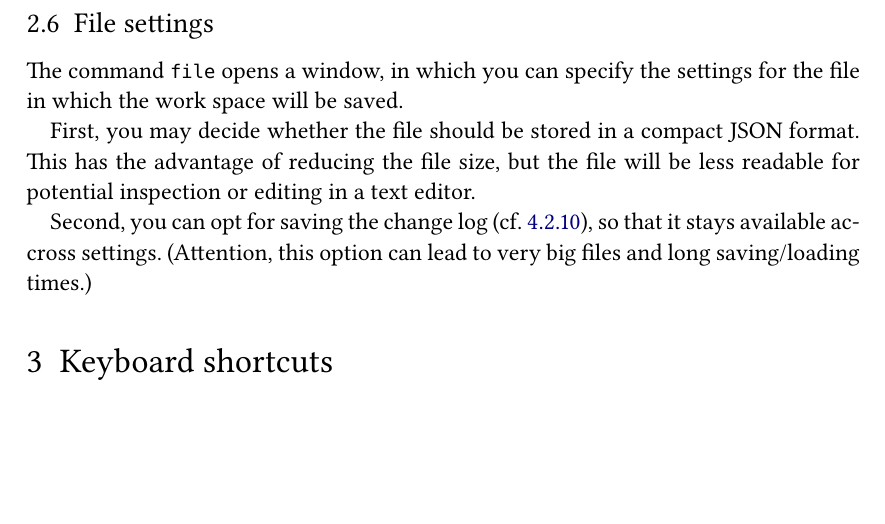
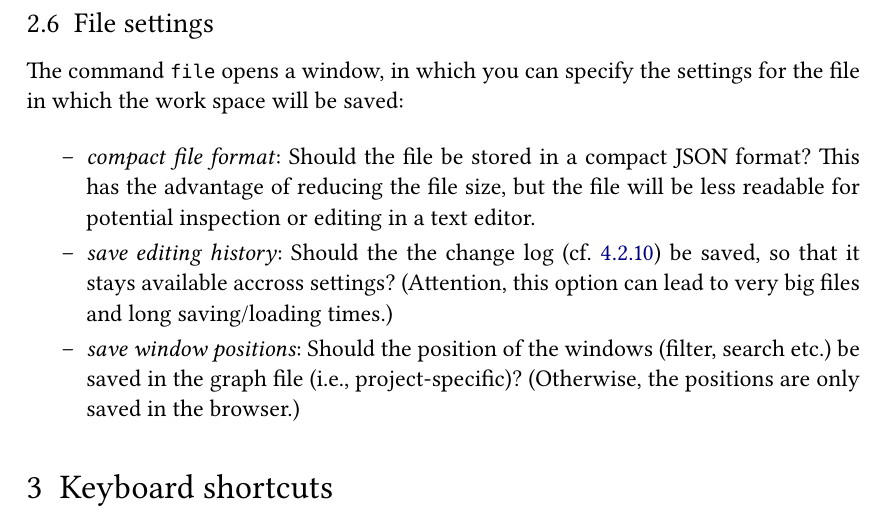
Before and after one commit to LBierkandt/graph-anno, a LaTeX document (doc/GraphAnno-Documentation_en.tex): part of page 6 of 15, cut so that both start at the same text, the shorter picture padded with empty space. Compiled offline with XeLaTeX.

Commit message:
updated doc (file settings)

```diff
--- a/doc/GraphAnno-Documentation_en.tex
+++ b/doc/GraphAnno-Documentation_en.tex
@@ -191,14 +191,17 @@ If you want to log out the current annotator and work on the public annotations
 
 \subsection{File settings}
 
-The command \texttt{file} opens a window, in which you can specify the settings for the file in which the work space will be saved.
+The command \texttt{file} opens a window, in which you can specify the settings for the file in which the work space will be saved:
 
-First, you may decide whether the file should be stored in a compact JSON format.
-This has the advantage of reducing the file size, but the file will be less readable for potential inspection or editing in a text editor.
-
-Second, you can opt for saving the change log (cf. \ref{befehl-undo}), so that it stays available accross settings.
-%The change log can be saved in the graph file or in another file (with a name of the form \texttt{<corpus name>.log.json}).
-(Attention, this option can lead to very big files and long saving/loading times.)
+\begin{itemize}
+	\item	\textit{compact file format}: Should the file be stored in a compact JSON format?
+			This has the advantage of reducing the file size, but the file will be less readable for potential inspection or editing in a text editor.
+	\item	\textit{save editing history}: Should the the change log (cf. \ref{befehl-undo}) be saved, so that it stays available accross settings?
+			%The change log can be saved in the graph file or in another file (with a name of the form \texttt{<corpus name>.log.json}).
+			(Attention, this option can lead to very big files and long saving/loading times.)
+	\item	\textit{save window positions}: Should the position of the windows (filter, search etc.) be saved in the graph file (i.e., project-specific)?
+			(Otherwise, the positions are only saved in the browser.)
+\end{itemize}
 
 
 
```
Also changed, not shown: doc/GraphAnno-Dokumentation_de.tex (+10 -6 lines), doc/GraphAnno-Documentation_en.pdf, doc/GraphAnno-Dokumentation_de.pdf.
